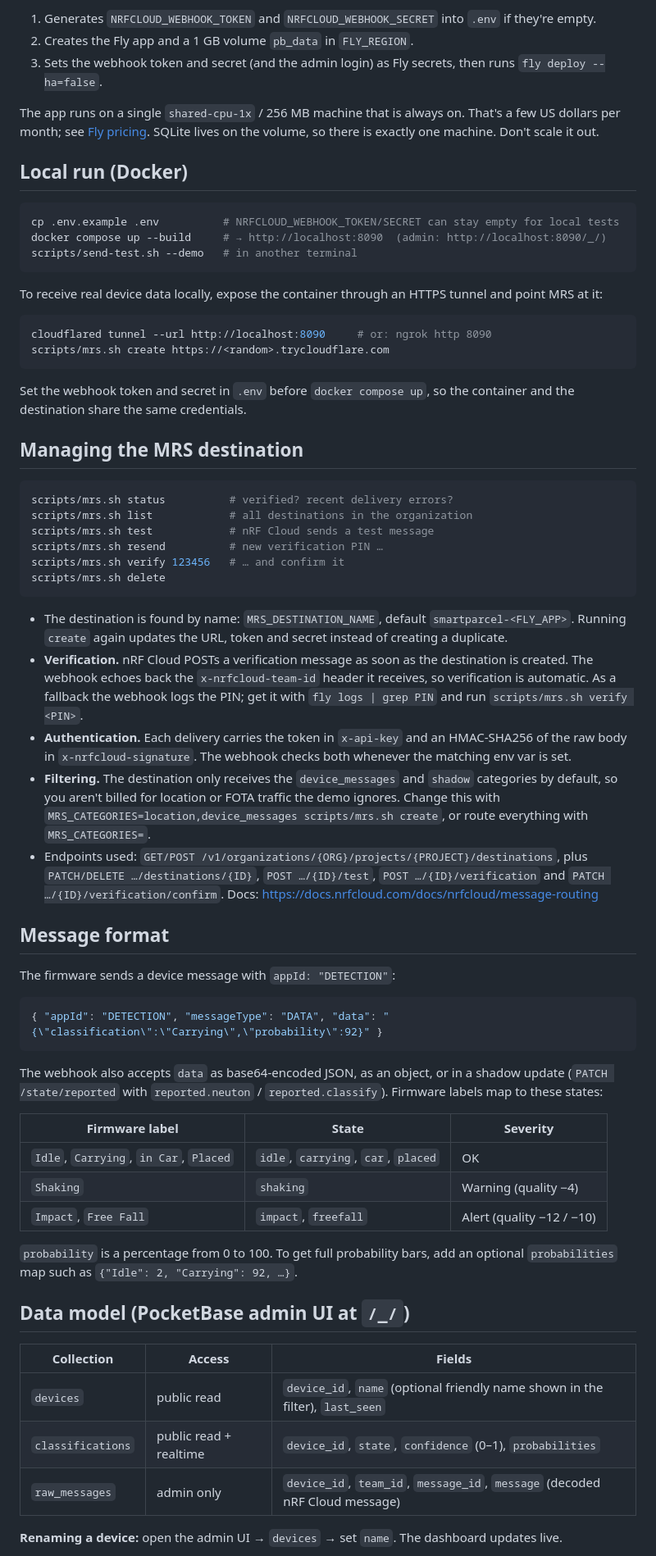
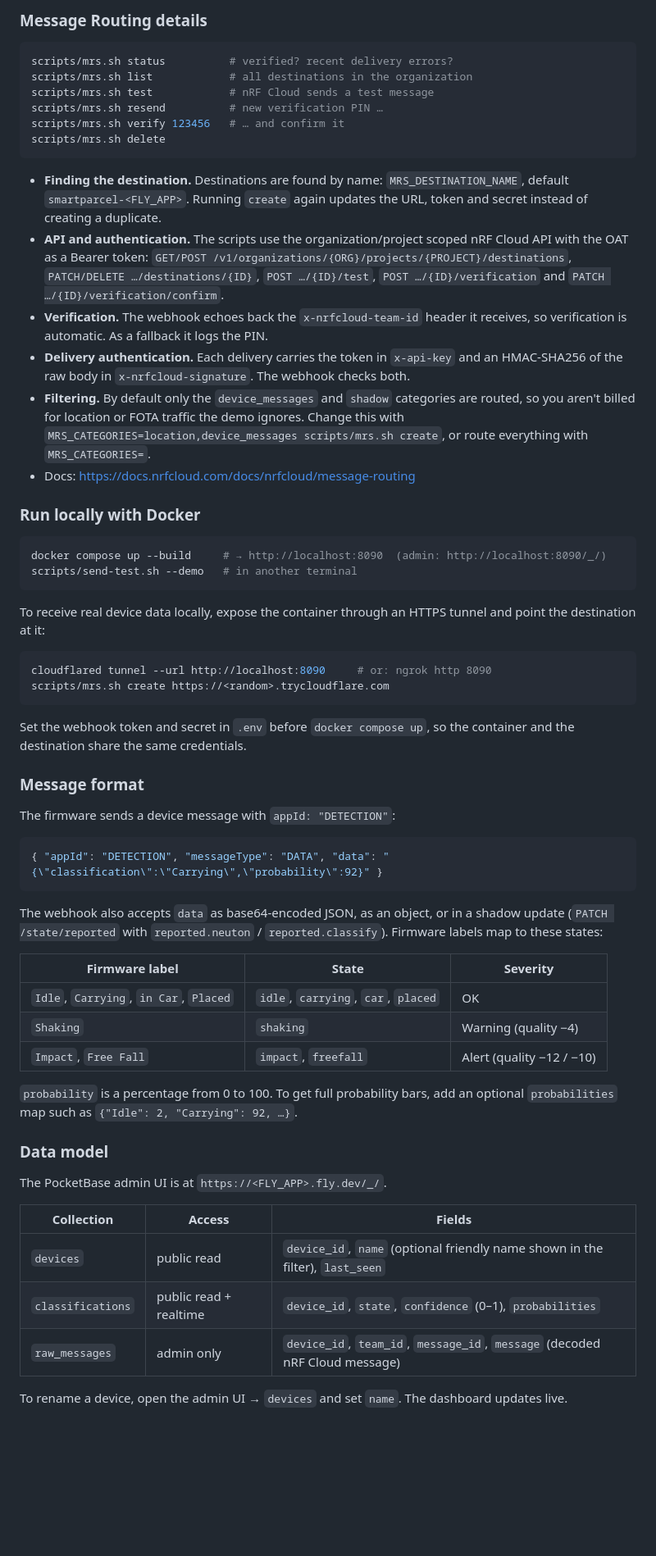
Before and after one commit to jhn-nordic/packet_handling_demo, a Markdown page: README.md, the part around one of its changes. Shown at 82% size. GitHub-like rendering; blank space fills up the shorter version.

````diff
--- a/README.md
+++ b/README.md
@@ -92,31 +268,4 @@ What `fly-deploy.sh` does (it's safe to re-run, for example after changing the d
-1. Generates `NRFCLOUD_WEBHOOK_TOKEN` and `NRFCLOUD_WEBHOOK_SECRET` into `.env` if they're empty.
-2. Creates the Fly app and a 1 GB volume `pb_data` in `FLY_REGION`.
-3. Sets the webhook token and secret (and the admin login) as Fly secrets, then runs `fly deploy --ha=false`.
-
-The app runs on a single `shared-cpu-1x` / 256 MB machine that is always on. That's a few US
-dollars per month; see [Fly pricing](https://fly.io/docs/about/pricing/). SQLite lives on the
-volume, so there is exactly one machine. Don't scale it out.
-
-## Local run (Docker)
-
-```sh
-cp .env.example .env          # NRFCLOUD_WEBHOOK_TOKEN/SECRET can stay empty for local tests
-docker compose up --build     # → http://localhost:8090  (admin: http://localhost:8090/_/)
-scripts/send-test.sh --demo   # in another terminal
-```
-
-To receive real device data locally, expose the container through an HTTPS tunnel and point MRS
-at it:
-
-```sh
-cloudflared tunnel --url http://localhost:8090     # or: ngrok http 8090
-scripts/mrs.sh create https://<random>.trycloudflare.com
-```
-
-Set the webhook token and secret in `.env` before `docker compose up`, so the container and the
-destination share the same credentials.
-
-## Managing the MRS destination
+### Message Routing details
 
 ```sh
 scripts/mrs.sh status          # verified? recent delivery errors?
@@ -127,23 +276,42 @@ scripts/mrs.sh verify 123456   # … and confirm it
 scripts/mrs.sh delete
 ```
 
-- The destination is found by name: `MRS_DESTINATION_NAME`, default `smartparcel-<FLY_APP>`.
-  Running `create` again updates the URL, token and secret instead of creating a duplicate.
-- **Verification.** nRF Cloud POSTs a verification message as soon as the destination is created.
-  The webhook echoes back the `x-nrfcloud-team-id` header it receives, so verification is
-  automatic. As a fallback the webhook logs the PIN; get it with `fly logs | grep PIN` and run
-  `scripts/mrs.sh verify <PIN>`.
-- **Authentication.** Each delivery carries the token in `x-api-key` and an HMAC-SHA256 of the raw
-  body in `x-nrfcloud-signature`. The webhook checks both whenever the matching env var is set.
-- **Filtering.** The destination only receives the `device_messages` and `shadow` categories by
-  default, so you aren't billed for location or FOTA traffic the demo ignores. Change this with
+- **Finding the destination.** Destinations are found by name: `MRS_DESTINATION_NAME`, default
+  `smartparcel-<FLY_APP>`. Running `create` again updates the URL, token and secret instead of
+  creating a duplicate.
+- **API and authentication.** The scripts use the organization/project scoped nRF Cloud API with
+  the OAT as a Bearer token: `GET/POST /v1/organizations/{ORG}/projects/{PROJECT}/destinations`,
+  `PATCH/DELETE …/destinations/{ID}`, `POST …/{ID}/test`, `POST …/{ID}/verification` and
+  `PATCH …/{ID}/verification/confirm`.
+- **Verification.** The webhook echoes back the `x-nrfcloud-team-id` header it receives, so
+  verification is automatic. As a fallback it logs the PIN.
+- **Delivery authentication.** Each delivery carries the token in `x-api-key` and an HMAC-SHA256
+  of the raw body in `x-nrfcloud-signature`. The webhook checks both.
+- **Filtering.** By default only the `device_messages` and `shadow` categories are routed, so you
+  aren't billed for location or FOTA traffic the demo ignores. Change this with
   `MRS_CATEGORIES=location,device_messages scripts/mrs.sh create`, or route everything with
   `MRS_CATEGORIES=`.
-- Endpoints used: `GET/POST /v1/organizations/{ORG}/projects/{PROJECT}/destinations`, plus
-  `PATCH/DELETE …/destinations/{ID}`, `POST …/{ID}/test`, `POST …/{ID}/verification` and
-  `PATCH …/{ID}/verification/confirm`. Docs: <https://docs.nrfcloud.com/docs/nrfcloud/message-routing>
+- Docs: <https://docs.nrfcloud.com/docs/nrfcloud/message-routing>
 
-## Message format
+### Run locally with Docker
+
+```sh
+docker compose up --build     # → http://localhost:8090  (admin: http://localhost:8090/_/)
+scripts/send-test.sh --demo   # in another terminal
+```
+
+To receive real device data locally, expose the container through an HTTPS tunnel and point the
+destination at it:
+
+```sh
+cloudflared tunnel --url http://localhost:8090     # or: ngrok http 8090
+scripts/mrs.sh create https://<random>.trycloudflare.com
+```
+
+Set the webhook token and secret in `.env` before `docker compose up`, so the container and the
+destination share the same credentials.
+
+### Message format
 
 The firmware sends a device message with `appId: "DETECTION"`:
 
@@ -152,7 +320,8 @@ The firmware sends a device message with `appId: "DETECTION"`:
 ```
 
 The webhook also accepts `data` as base64-encoded JSON, as an object, or in a shadow update
-(`PATCH /state/reported` with `reported.neuton` / `reported.classify`). Firmware labels map to these states:
+(`PATCH /state/reported` with `reported.neuton` / `reported.classify`). Firmware labels map to
+these states:
 
 | Firmware label | State | Severity |
 |---|---|---|
@@ -163,7 +332,9 @@ The webhook also accepts `data` as base64-encoded JSON, as an object, or in a sh
 `probability` is a percentage from 0 to 100. To get full probability bars, add an optional
 `probabilities` map such as `{"Idle": 2, "Carrying": 92, …}`.
 
-## Data model (PocketBase admin UI at `/_/`)
+### Data model
+
+The PocketBase admin UI is at `https://<FLY_APP>.fly.dev/_/`.
 
 | Collection | Access | Fields |
 |---|---|---|
@@ -171,5 +342,5 @@ The webhook also accepts `data` as base64-encoded JSON, as an object, or in a sh
 | `classifications` | public read + realtime | `device_id`, `state`, `confidence` (0–1), `probabilities` |
 | `raw_messages` | admin only | `device_id`, `team_id`, `message_id`, `message` (decoded nRF Cloud message) |
 
-**Renaming a device:** open the admin UI → `devices` → set `name`. The dashboard updates live.
+To rename a device, open the admin UI → `devices` and set `name`. The dashboard updates live.
 
````
Also changed, not shown: other parts of README.md (+257 -81 lines).
